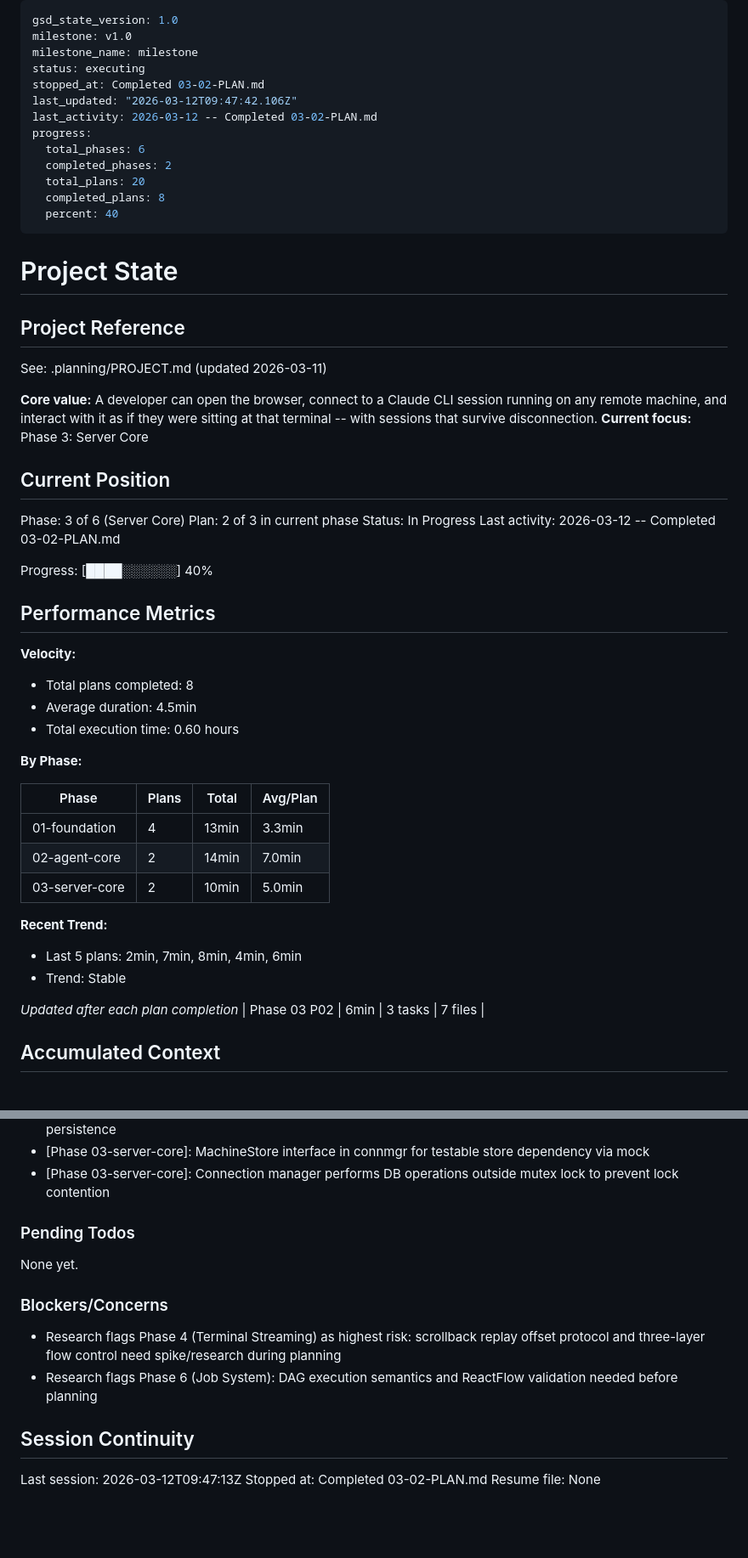
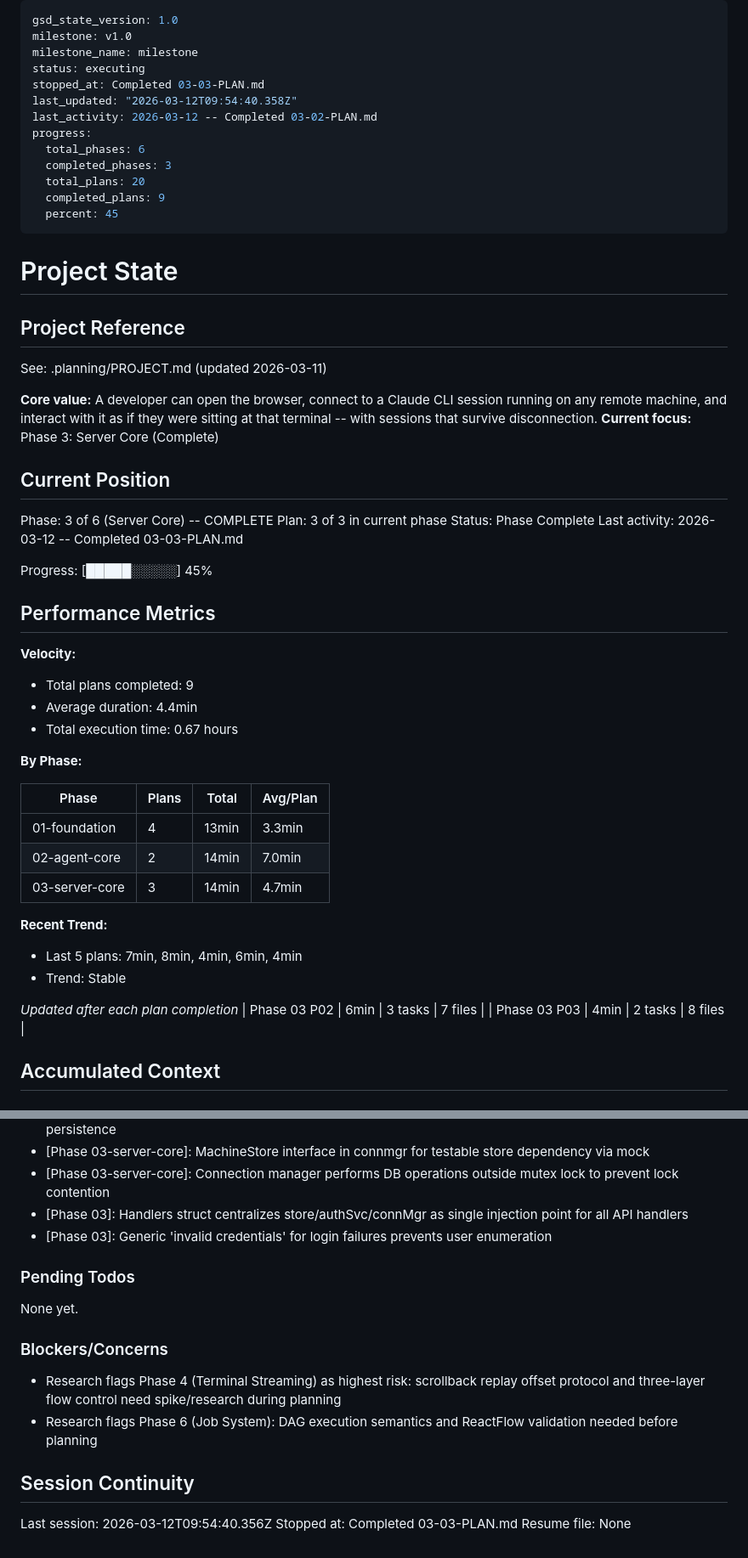
Before and after one commit to kodrunhq/claude-plane, a Markdown page: .planning/STATE.md, 2 parts joined by grey strips. Shown at 85% size. Drawn GitHub-style; blank space fills up the shorter version.

Commit message:
docs(03-03): complete REST API layer plan
- SUMMARY.md with task commits and decisions
- STATE.md updated: phase 3 complete, 45% progress
- ROADMAP.md updated with plan progress
- REQUIREMENTS.md: AUTH-01 marked complete

```diff
--- a/.planning/STATE.md
+++ b/.planning/STATE.md
@@ -3,15 +3,15 @@ gsd_state_version: 1.0
 milestone: v1.0
 milestone_name: milestone
 status: executing
-stopped_at: Completed 03-02-PLAN.md
-last_updated: "2026-03-12T09:47:42.106Z"
+stopped_at: Completed 03-03-PLAN.md
+last_updated: "2026-03-12T09:54:40.358Z"
 last_activity: 2026-03-12 -- Completed 03-02-PLAN.md
 progress:
   total_phases: 6
-  completed_phases: 2
+  completed_phases: 3
   total_plans: 20
-  completed_plans: 8
-  percent: 40
+  completed_plans: 9
+  percent: 45
 ---
 
 # Project State
@@ -21,23 +21,23 @@ progress:
 See: .planning/PROJECT.md (updated 2026-03-11)
 
 **Core value:** A developer can open the browser, connect to a Claude CLI session running on any remote machine, and interact with it as if they were sitting at that terminal -- with sessions that survive disconnection.
-**Current focus:** Phase 3: Server Core
+**Current focus:** Phase 3: Server Core (Complete)
 
 ## Current Position
 
-Phase: 3 of 6 (Server Core)
-Plan: 2 of 3 in current phase
-Status: In Progress
-Last activity: 2026-03-12 -- Completed 03-02-PLAN.md
+Phase: 3 of 6 (Server Core) -- COMPLETE
+Plan: 3 of 3 in current phase
+Status: Phase Complete
+Last activity: 2026-03-12 -- Completed 03-03-PLAN.md
 
-Progress: [████░░░░░░] 40%
+Progress: [█████░░░░░] 45%
 
 ## Performance Metrics
 
 **Velocity:**
-- Total plans completed: 8
-- Average duration: 4.5min
-- Total execution time: 0.60 hours
+- Total plans completed: 9
+- Average duration: 4.4min
+- Total execution time: 0.67 hours
 
 **By Phase:**
 
@@ -45,14 +45,15 @@ Progress: [████░░░░░░] 40%
 |-------|-------|-------|----------|
 | 01-foundation | 4 | 13min | 3.3min |
 | 02-agent-core | 2 | 14min | 7.0min |
-| 03-server-core | 2 | 10min | 5.0min |
+| 03-server-core | 3 | 14min | 4.7min |
 
 **Recent Trend:**
-- Last 5 plans: 2min, 7min, 8min, 4min, 6min
+- Last 5 plans: 7min, 8min, 4min, 6min, 4min
 - Trend: Stable
 
 *Updated after each plan completion*
 | Phase 03 P02 | 6min | 3 tasks | 7 files |
+| Phase 03 P03 | 4min | 2 tasks | 8 files |
 
 ## Accumulated Context
 
@@ -76,6 +77,8 @@ Recent decisions affecting current work:
 - [Phase 03-server-core]: Blocklist uses RWMutex with in-memory map backed by SQLite for fast lookups with persistence
 - [Phase 03-server-core]: MachineStore interface in connmgr for testable store dependency via mock
 - [Phase 03-server-core]: Connection manager performs DB operations outside mutex lock to prevent lock contention
+- [Phase 03]: Handlers struct centralizes store/authSvc/connMgr as single injection point for all API handlers
+- [Phase 03]: Generic 'invalid credentials' for login failures prevents user enumeration
 
 ### Pending Todos
 
@@ -88,6 +91,6 @@ None yet.
 
 ## Session Continuity
 
-Last session: 2026-03-12T09:47:13Z
-Stopped at: Completed 03-02-PLAN.md
+Last session: 2026-03-12T09:54:40.356Z
+Stopped at: Completed 03-03-PLAN.md
 Resume file: None
```
Also changed, not shown: .planning/REQUIREMENTS.md (+2 -2 lines), 1 other file.
